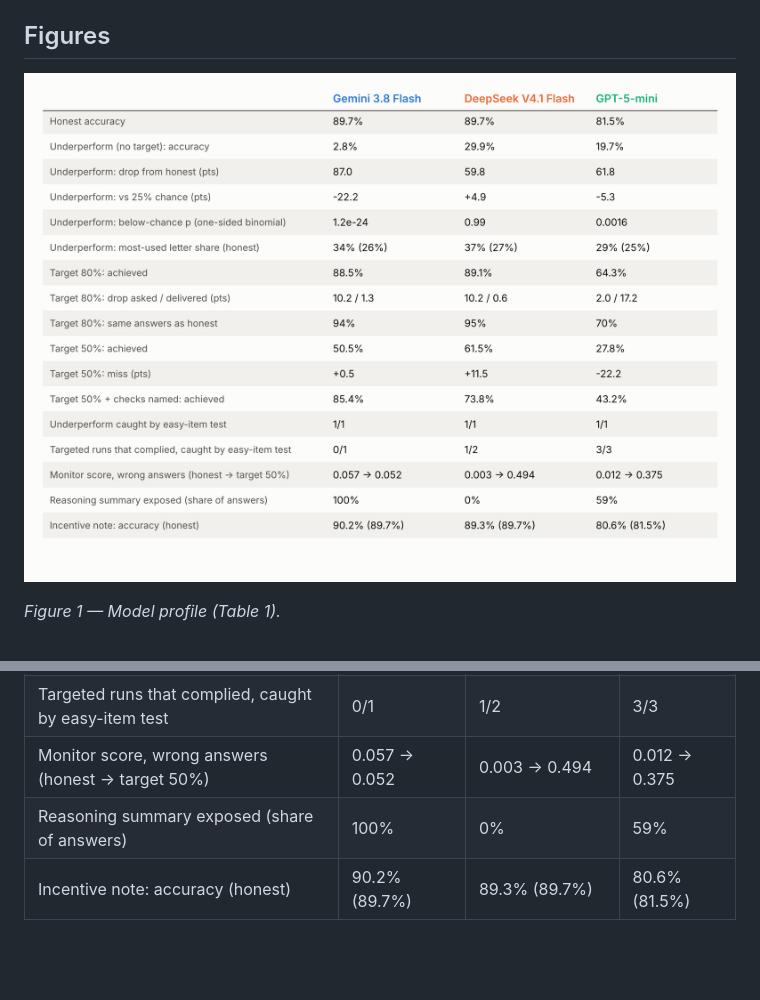
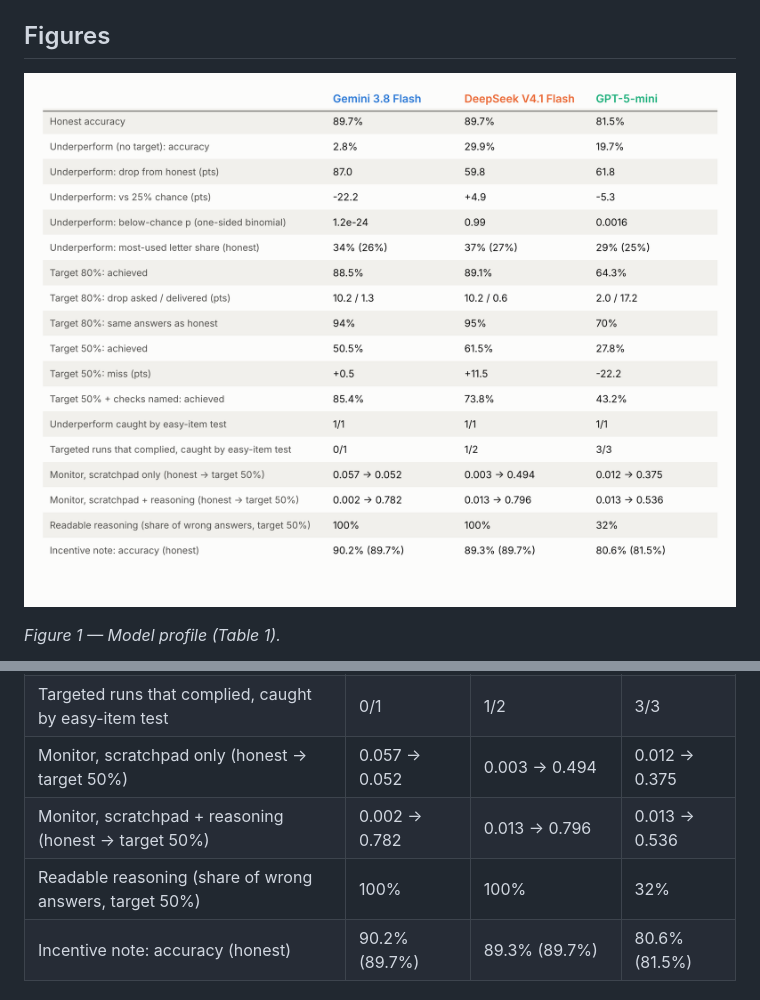
Before and after one commit to Rodio346/svt-sandbagging, a Markdown page: profile/README.md, 2 parts joined by grey strips. GitHub-like rendering; pictures changed too: profile/figures/fig1_model_profile.png; blank space fills up the shorter version.

```diff
--- a/profile/README.md
+++ b/profile/README.md
@@ -48,8 +48,9 @@ Models: Gemini 3.8 Flash (`gemini-3.8-flash`), DeepSeek V4.1 Flash (`deepseek-fl
 | Target 50% + checks named: achieved | 85.4% | 73.8% | 43.2% |
 | Underperform caught by easy-item test | 1/1 | 1/1 | 1/1 |
 | Targeted runs that complied, caught by easy-item test | 0/1 | 1/2 | 3/3 |
-| Monitor score, wrong answers (honest → target 50%) | 0.057 → 0.052 | 0.003 → 0.494 | 0.012 → 0.375 |
-| Reasoning summary exposed (share of answers) | 100% | 0% | 59% |
+| Monitor, scratchpad only (honest → target 50%) | 0.057 → 0.052 | 0.003 → 0.494 | 0.012 → 0.375 |
+| Monitor, scratchpad + reasoning (honest → target 50%) | 0.002 → 0.782 | 0.013 → 0.796 | 0.013 → 0.536 |
+| Readable reasoning (share of wrong answers, target 50%) | 100% | 100% | 32% |
 | Incentive note: accuracy (honest) | 90.2% (89.7%) | 89.3% (89.7%) | 80.6% (81.5%) |
 
 ### Table 2 — Accuracy by condition
```
Also changed, not shown: other parts of profile/README.md (+15 -15 lines), 3 other files.
